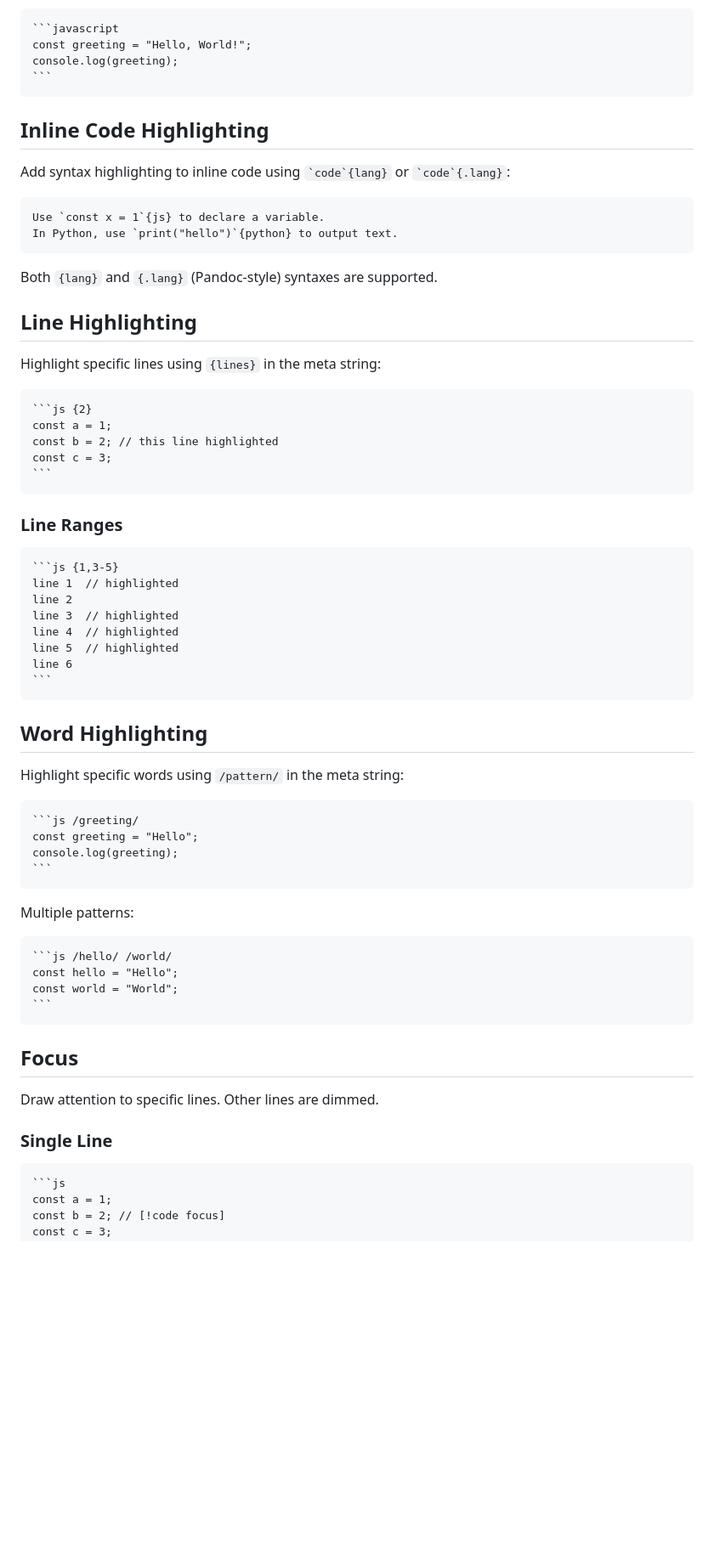
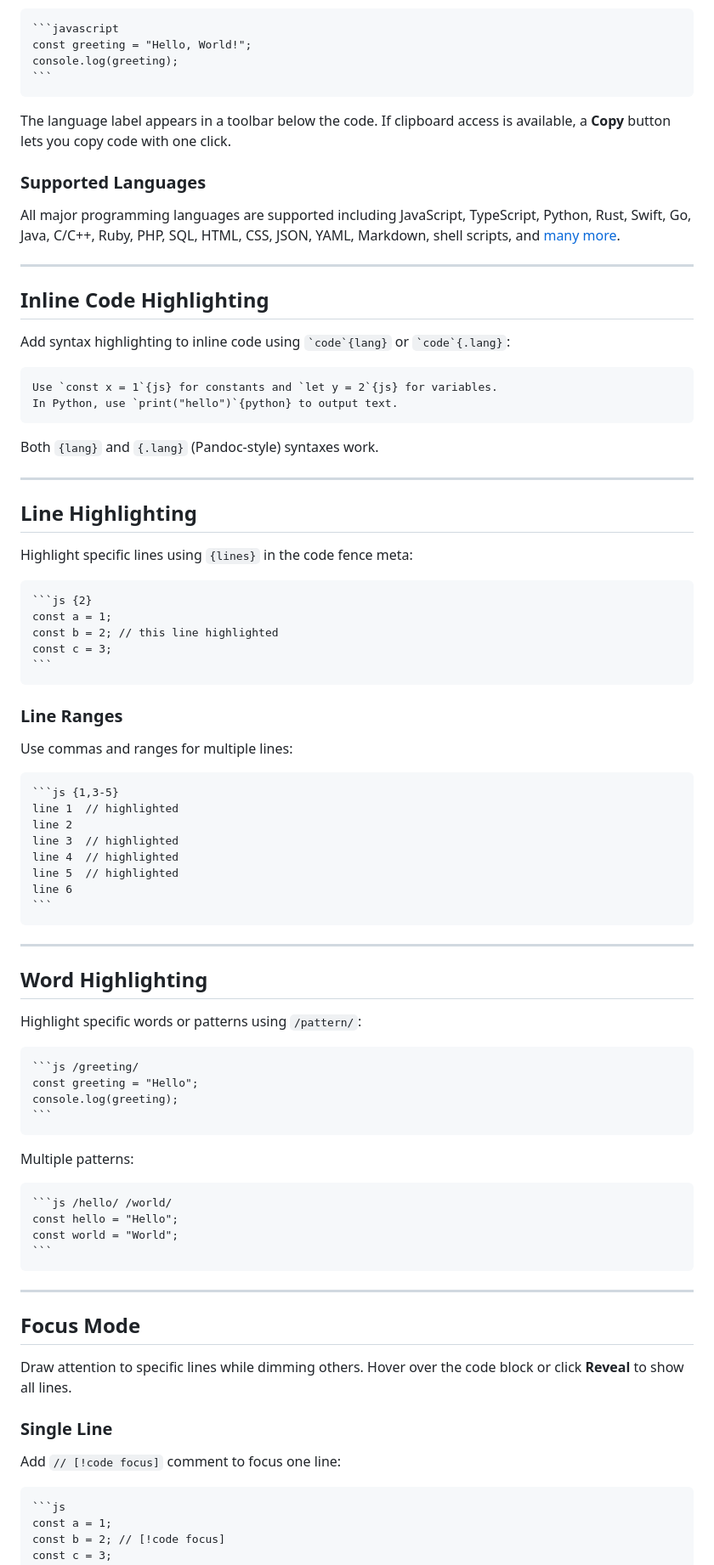
Before and after one commit to terkelg/anki-markdown, a Markdown page: docs.md, the part around one of its changes. Shown at 85% size. Rendered like a GitHub page; blank space fills up the shorter version.

`````diff
--- a/docs.md
+++ b/docs.md
@@ -28,20 +74,30 @@ console.log(greeting);
 ```
 ````
 
+The language label appears in a toolbar below the code. If clipboard access is available, a **Copy** button lets you copy code with one click.
+
+### Supported Languages
+
+All major programming languages are supported including JavaScript, TypeScript, Python, Rust, Swift, Go, Java, C/C++, Ruby, PHP, SQL, HTML, CSS, JSON, YAML, Markdown, shell scripts, and [many more](https://shiki.style/languages).
+
+---
+
 ## Inline Code Highlighting
 
 Add syntax highlighting to inline code using `` `code`{lang} `` or `` `code`{.lang} ``:
 
 ```markdown
-Use `const x = 1`{js} to declare a variable.
+Use `const x = 1`{js} for constants and `let y = 2`{js} for variables.
 In Python, use `print("hello")`{python} to output text.
 ```
 
-Both `{lang}` and `{.lang}` (Pandoc-style) syntaxes are supported.
+Both `{lang}` and `{.lang}` (Pandoc-style) syntaxes work.
+
+---
 
 ## Line Highlighting
 
-Highlight specific lines using `{lines}` in the meta string:
+Highlight specific lines using `{lines}` in the code fence meta:
 
 ````markdown
 ```js {2}
@@ -52,6 +108,8 @@ const c = 3;
 ````
 
 ### Line Ranges
+
+Use commas and ranges for multiple lines:
 
 ````markdown
 ```js {1,3-5}
@@ -64,9 +122,11 @@ line 6
 ```
 ````
 
+---
+
 ## Word Highlighting
 
-Highlight specific words using `/pattern/` in the meta string:
+Highlight specific words or patterns using `/pattern/`:
 
 ````markdown
 ```js /greeting/
@@ -84,11 +144,15 @@ const world = "World";
 ```
 ````
 
-## Focus
+---
 
-Draw attention to specific lines. Other lines are dimmed.
+## Focus Mode
+
+Draw attention to specific lines while dimming others. Hover over the code block or click **Reveal** to show all lines.
 
 ### Single Line
+
+Add `// [!code focus]` comment to focus one line:
 
 ````markdown
 ```js
`````
Also changed, not shown: other parts of docs.md (+112 -26 lines).
